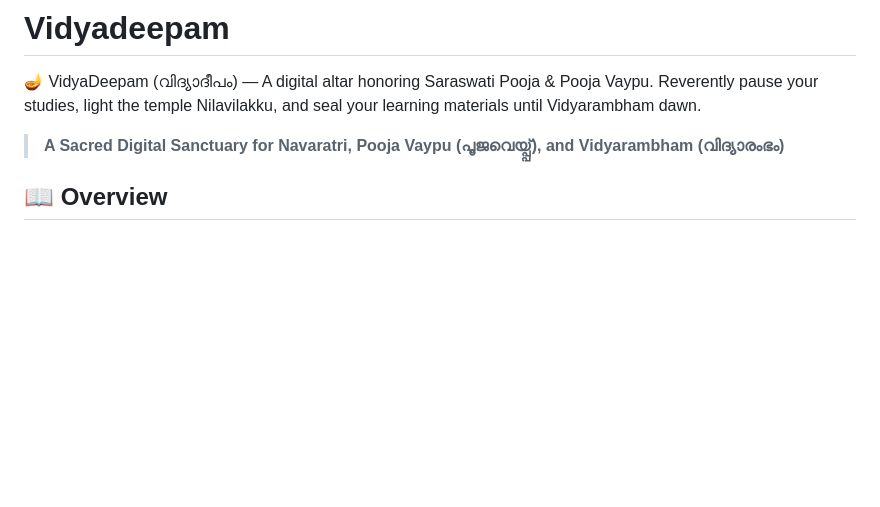
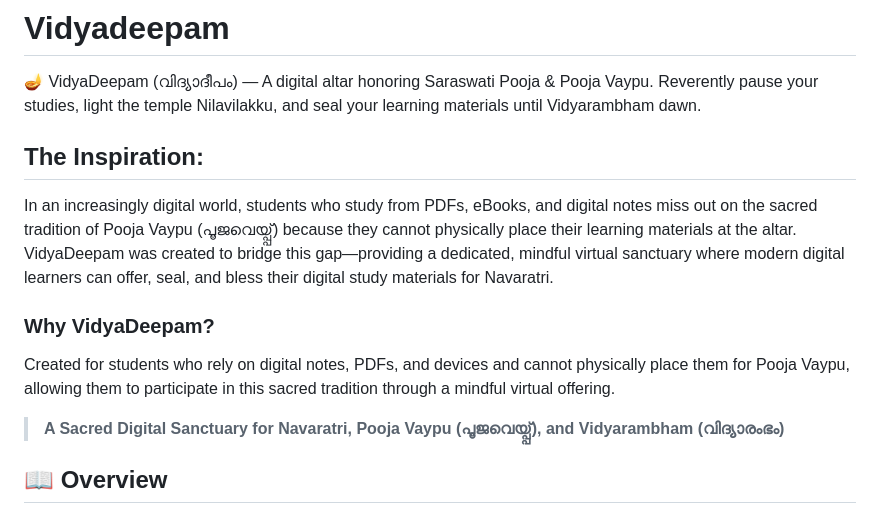
Before and after one commit to LIMASAJ/Vidyadeepam, a Markdown page: README.md, the part around the change. Rendered like a GitHub page; blank space fills up the shorter version.

```diff
--- a/README.md
+++ b/README.md
@@ -1,5 +1,11 @@
 # Vidyadeepam
 🪔 VidyaDeepam (വിദ്യാദീപം) — A digital altar honoring Saraswati Pooja &amp; Pooja Vaypu. Reverently pause your studies, light the temple Nilavilakku, and seal your learning materials until Vidyarambham dawn.
+
+## The Inspiration:
+In an increasingly digital world, students who study from PDFs, eBooks, and digital notes miss out on the sacred tradition of Pooja Vaypu (പൂജവെയ്പ്പ്) because they cannot physically place their learning materials at the altar. VidyaDeepam was created to bridge this gap—providing a dedicated, mindful virtual sanctuary where modern digital learners can offer, seal, and bless their digital study materials for Navaratri.
+
+### Why VidyaDeepam?
+Created for students who rely on digital notes, PDFs, and devices and cannot physically place them for Pooja Vaypu, allowing them to participate in this sacred tradition through a mindful virtual offering.
 
 > **A Sacred Digital Sanctuary for Navaratri, Pooja Vaypu (പൂജവെയ്പ്പ്), and Vidyarambham (വിദ്യാരംഭം)**
 
```
